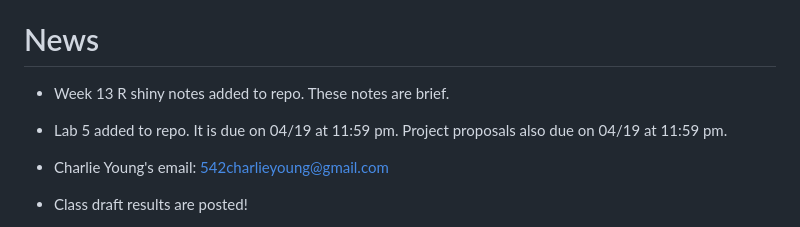
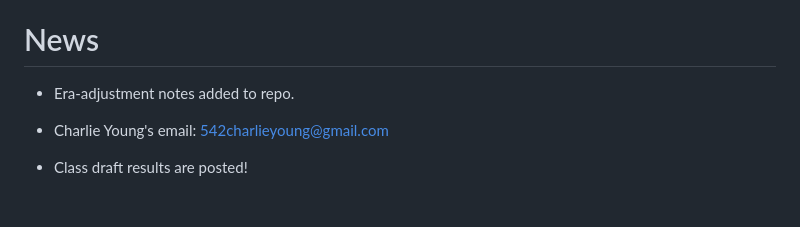
Before and after one commit to illinois-stat430/stat430sp24, a Markdown page: README.md, the part around the change. Rendered like a GitHub page; blank space fills up the shorter version.

Commit message:
added era-adjustment notes

```diff
--- a/README.md
+++ b/README.md
@@ -9,9 +9,7 @@ See the lectures directory for course notes and slides. See the labs directory f
 
 # News
 
- - Week 13 R shiny notes added to repo. These notes are brief.
-
- - Lab 5 added to repo. It is due on 04/19 at 11:59 pm. Project proposals also due on 04/19 at 11:59 pm.
+ - Era-adjustment notes added to repo.
 
  - Charlie Young's email: 542charlieyoung@gmail.com
 
```
